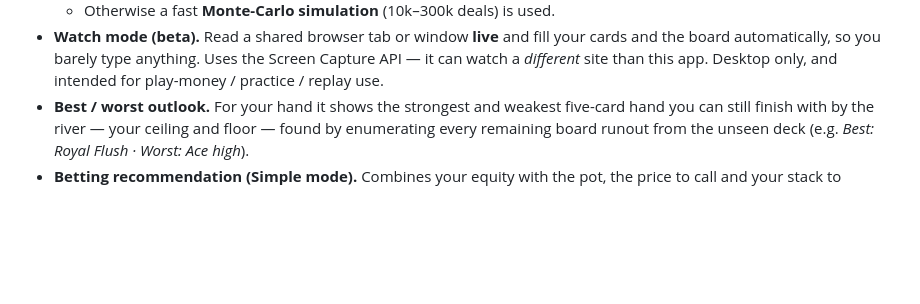
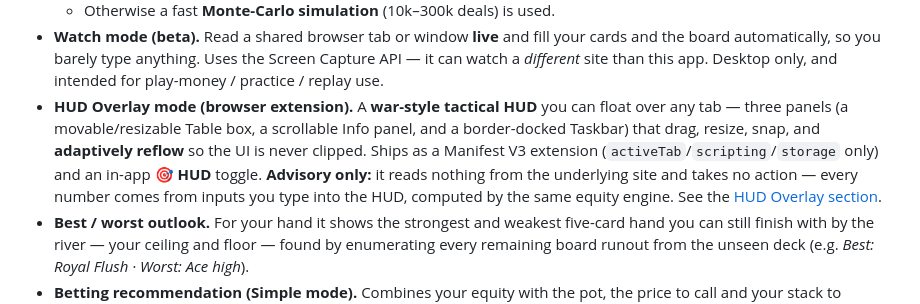
Before and after one commit to hughdwill-byte/Poker-Assistant, a Markdown page: README.md, the part around the change. Drawn GitHub-style; blank space fills up the shorter version.

Commit message:
README: add HUD Overlay mode to the feature list
Co-Authored-By: Claude Opus 4.8 <noreply@anthropic.com>
Claude-Session: https://claude.ai/code/session_01UgqmPshEJWX4b7edzWKytr

```diff
--- a/README.md
+++ b/README.md
@@ -27,6 +27,14 @@ can host it for free on **GitHub Pages** and use it live at the table.
   your cards and the board automatically, so you barely type anything. Uses the
   Screen Capture API — it can watch a *different* site than this app. Desktop
   only, and intended for play-money / practice / replay use.
+- **HUD Overlay mode (browser extension).** A **war-style tactical HUD** you can
+  float over any tab — three panels (a movable/resizable Table box, a scrollable
+  Info panel, and a border-docked Taskbar) that drag, resize, snap, and
+  **adaptively reflow** so the UI is never clipped. Ships as a Manifest V3
+  extension (`activeTab`/`scripting`/`storage` only) and an in-app **🎯 HUD**
+  toggle. **Advisory only:** it reads nothing from the underlying site and takes
+  no action — every number comes from inputs you type into the HUD, computed by
+  the same equity engine. See the [HUD Overlay section](#-hud-overlay-mode-browser-extension).
 - **Best / worst outlook.** For your hand it shows the strongest and weakest
   five-card hand you can still finish with by the river — your ceiling and
   floor — found by enumerating every remaining board runout from the unseen
```
